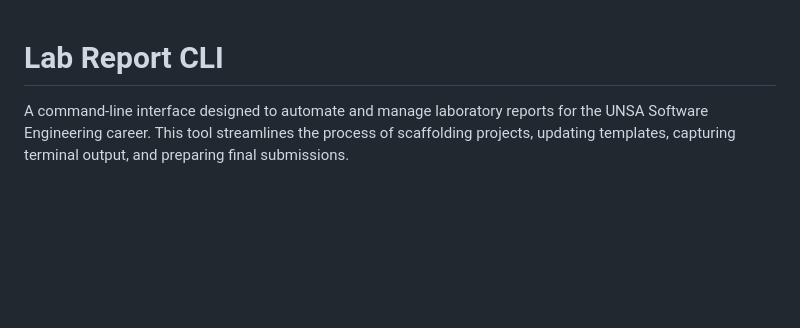
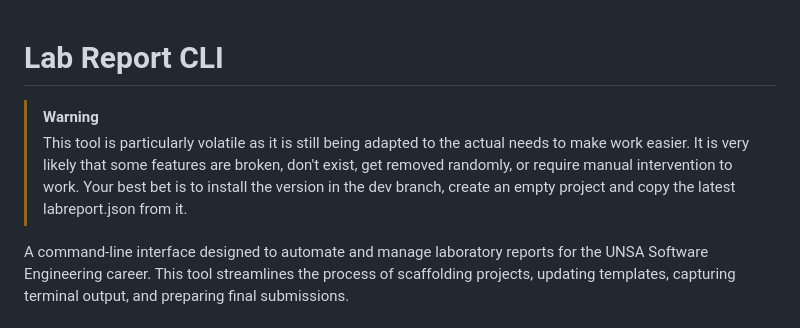
Before and after one commit to UNSAReport/UNSAReport, a Markdown page: README.md, the part around the change. Drawn GitHub-style; blank space fills up the shorter version.

Commit message:
docs: add disclaimer

```diff
--- a/README.md
+++ b/README.md
@@ -1,4 +1,7 @@
 # Lab Report CLI
+
+> [!WARNING]
+> This tool is particularly volatile as it is still being adapted to the actual needs to make work easier. It is very likely that some features are broken, don't exist, get removed randomly, or require manual intervention to work. Your best bet is to install the version in the dev branch, create an empty project and copy the latest labreport.json from it.
 
 A command-line interface designed to automate and manage laboratory reports for the UNSA Software Engineering career. This tool streamlines the process of scaffolding projects, updating templates, capturing terminal output, and preparing final submissions.
 
```
